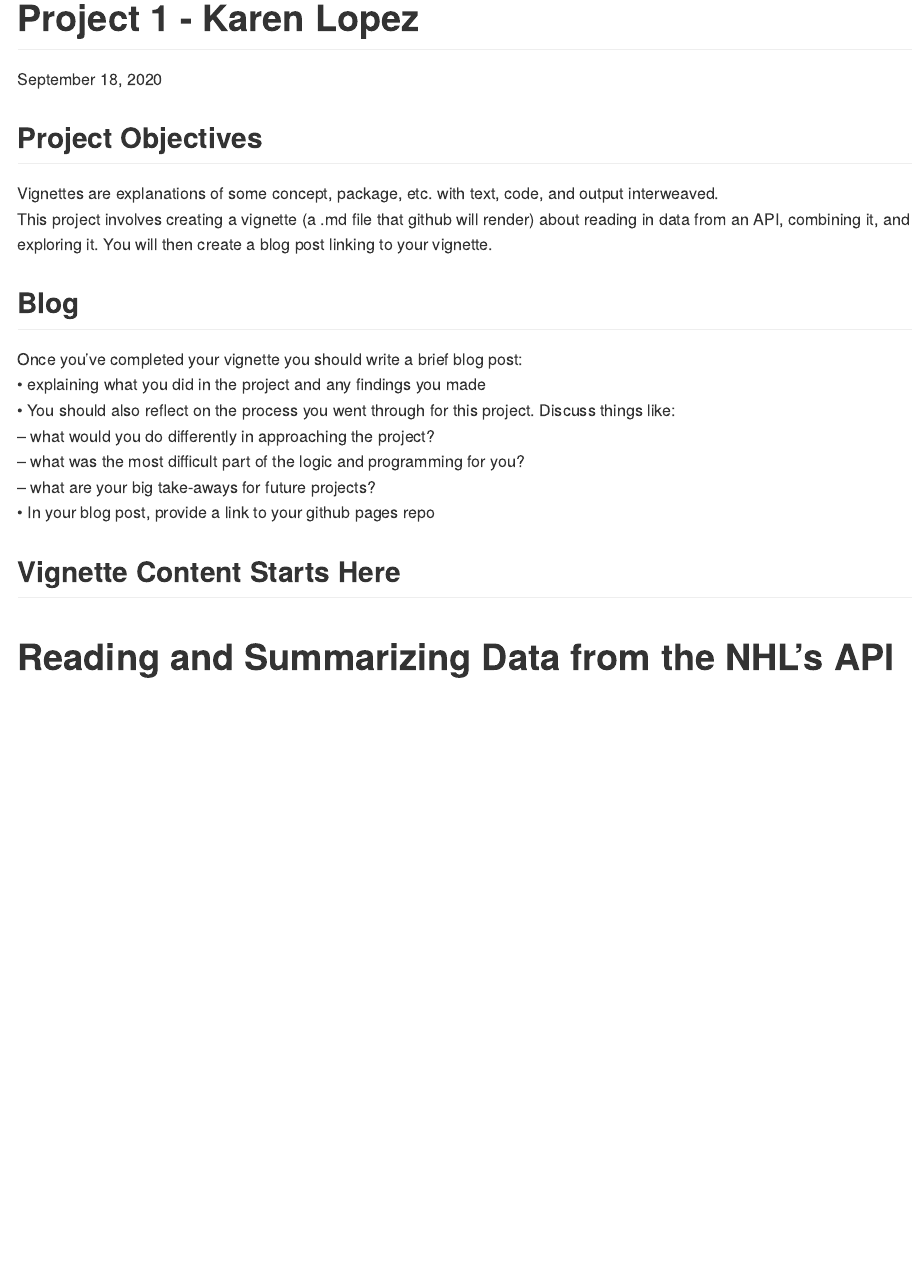
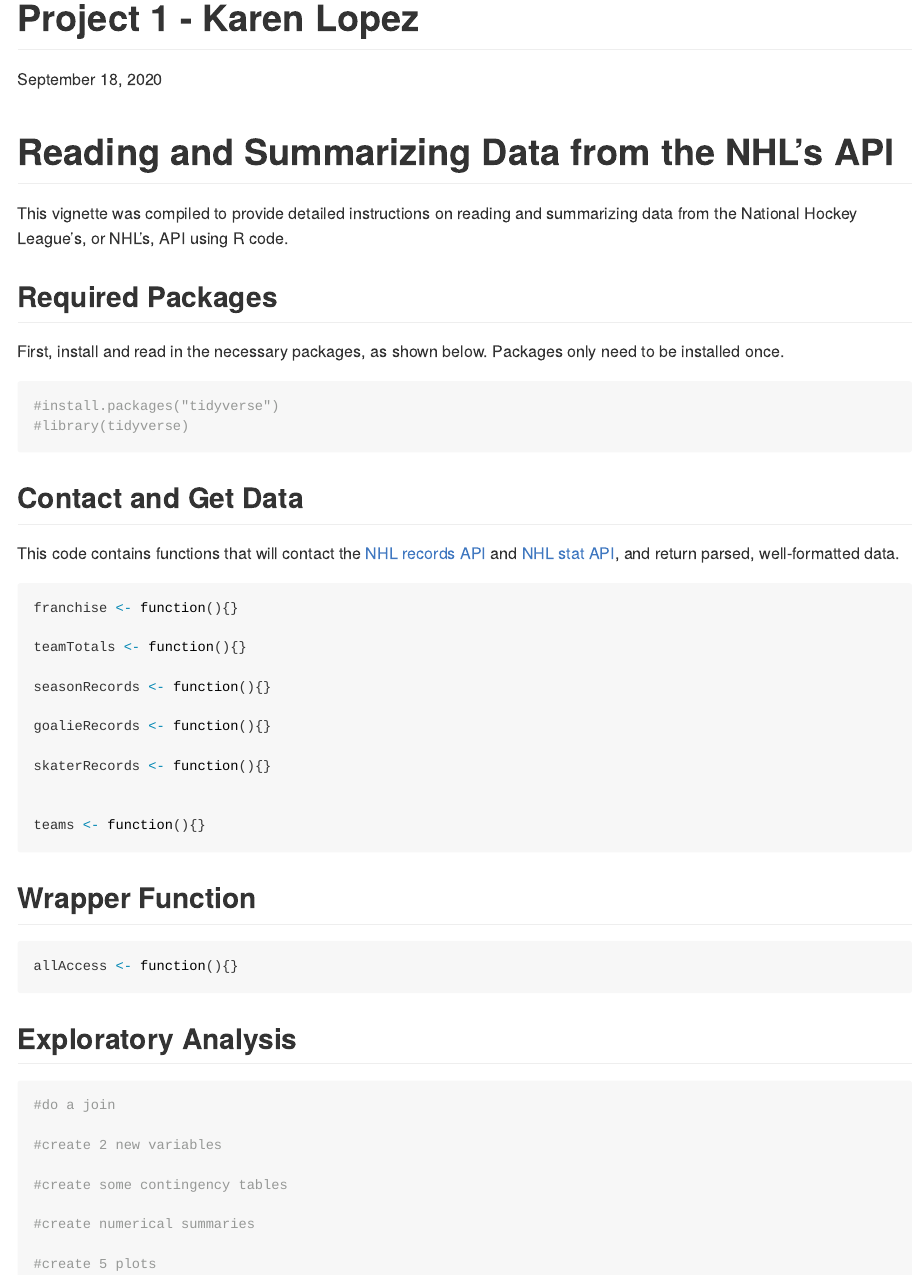
Before and after one commit to kmlopez12/ST558-Project1, an R Markdown document (Project1_kmlopez_18Sep20.Rmd): the page in a window 1100 px wide, from its top. Rendered offline with R 4.5, knitr and Pandoc, with nearby package versions.

Commit message:
added project outline

````diff
--- a/Project1_kmlopez_18Sep20.Rmd
+++ b/Project1_kmlopez_18Sep20.Rmd
@@ -15,19 +15,50 @@
 ```{r setup, include=FALSE}
 knitr::opts_chunk$set(echo = TRUE)
 ```
+# Reading and Summarizing Data from the NHL's API
+This vignette was compiled to provide detailed instructions on reading and summarizing data from the National Hockey League's, or NHL's, API using R code.
 
-## Project Objectives
-Vignettes are explanations of some concept, package, etc. with text, code, and output interweaved.
-This project involves creating a vignette (a .md file that github will render) about reading in data from an API, combining it, and exploring it. You will then create a blog post linking to your vignette.
+## Required Packages
+First, install and read in the necessary packages, as shown below. Packages only need to be installed once.
+```{r packages, message=FALSE}
+#install.packages("tidyverse")
+#library(tidyverse)
+```
 
-## Blog
-Once you’ve completed your vignette you should write a brief blog post:
-• explaining what you did in the project and any findings you made
-• You should also reflect on the process you went through for this project. Discuss things like:
-– what would you do differently in approaching the project?
-– what was the most difficult part of the logic and programming for you?
-– what are your big take-aways for future projects?
-• In your blog post, provide a link to your github pages repo
+## Contact and Get Data
+This code contains functions that will contact the [NHL records API](https://gitlab.com/dword4/nhlapi/-/blob/master/records-api.md) and [NHL stat API](https://gitlab.com/dword4/nhlapi/-/blob/master/stats-api.md), and return parsed, well-formatted data.
+```{r getData}
+franchise <- function(){}
 
-## Vignette Content Starts Here
-# Reading and Summarizing Data from the NHL's API
+teamTotals <- function(){}
+
+seasonRecords <- function(){}
+
+goalieRecords <- function(){}
+
+skaterRecords <- function(){}
+
+
+teams <- function(){}
+```
+
+## Wrapper Function
+
+```{r wrapperFcn}
+allAccess <- function(){}
+```
+
+## Exploratory Analysis
+
+```{r exploreAnalysis}
+#do a join
+
+#create 2 new variables
+
+#create some contingency tables
+
+#create numerical summaries
+
+#create 5 plots
+
+```
````
Also changed, not shown: README.md.
